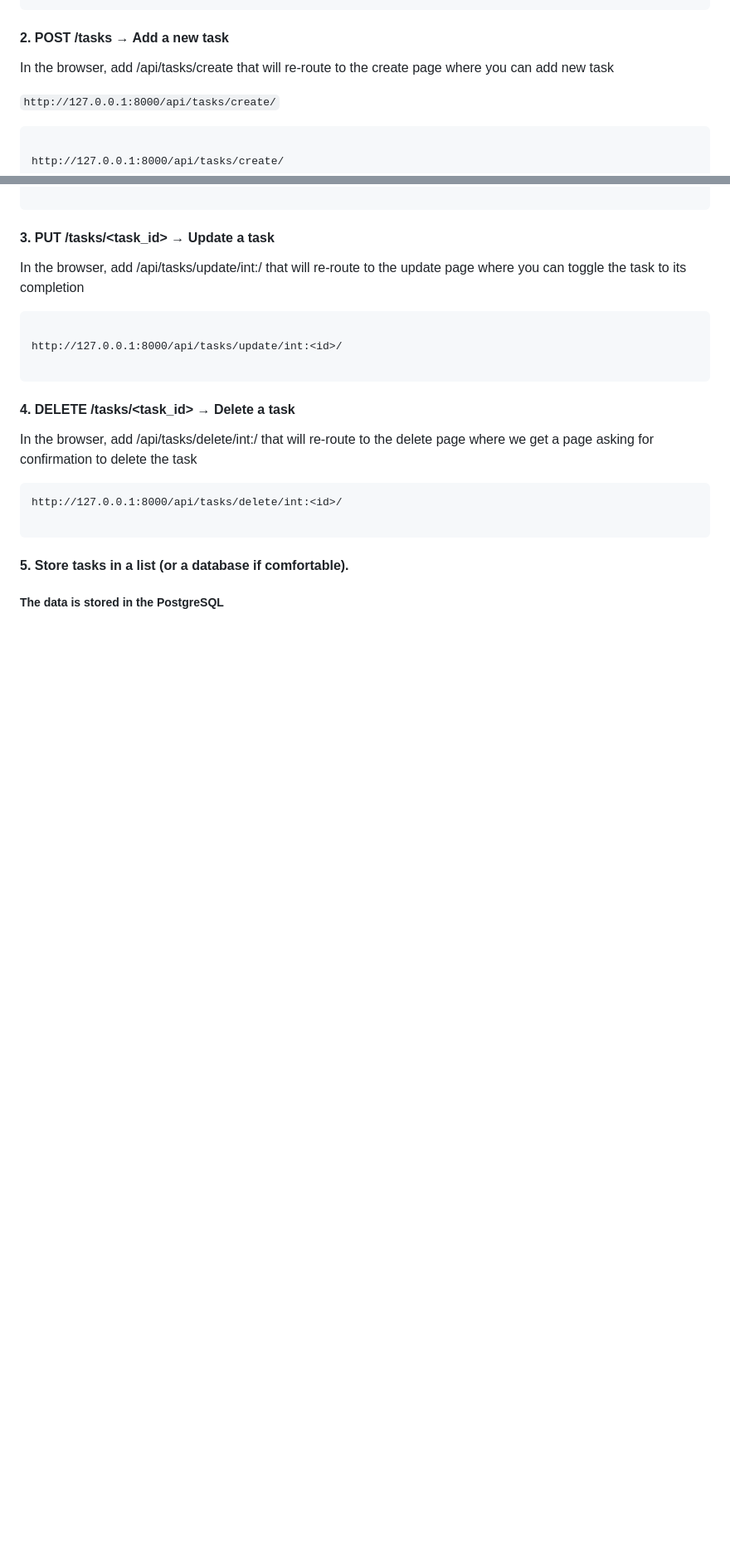
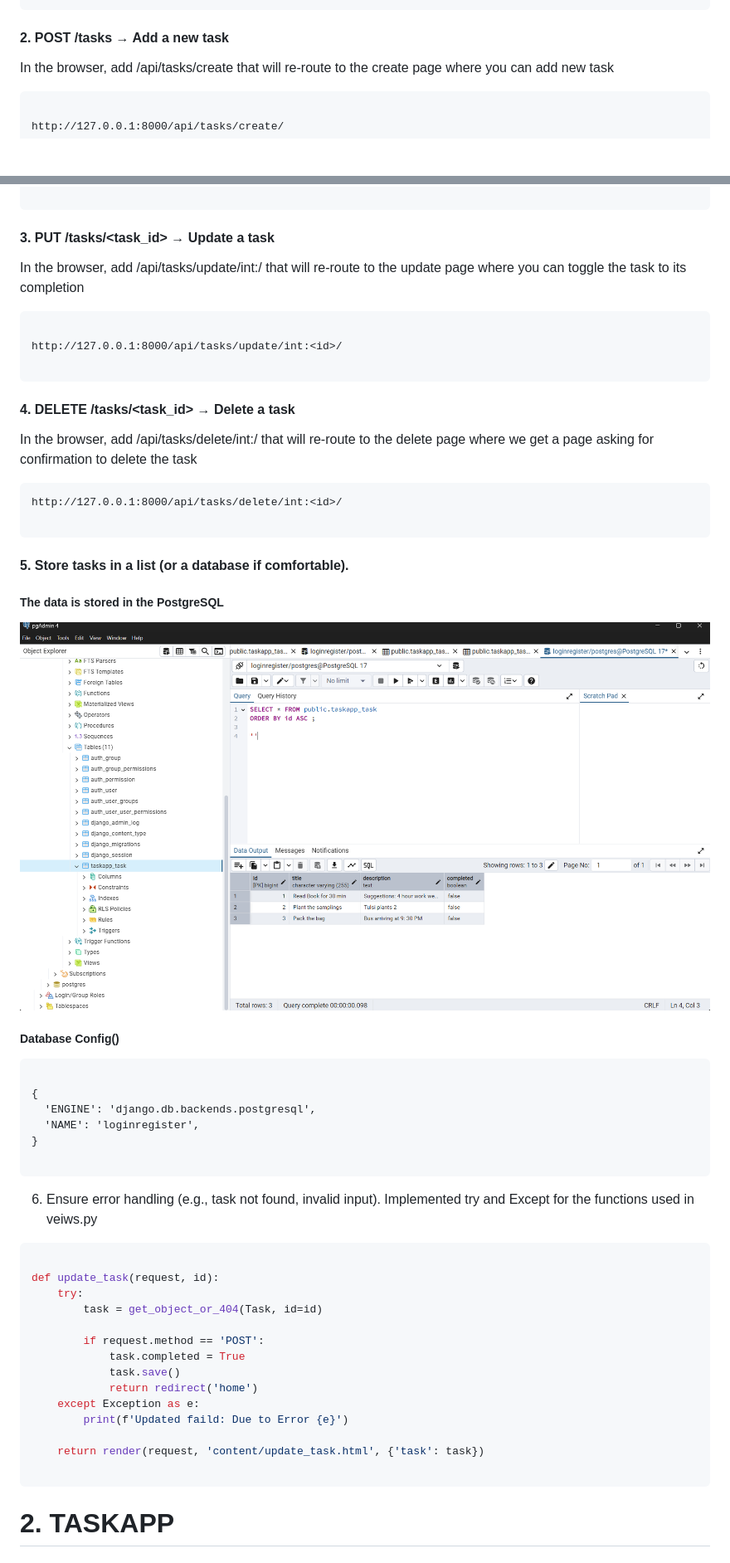
Before and after one commit to Vishnuprasadvbhat/DV-Assignment, a Markdown page: README.md, 2 parts joined by grey strips. Shown: that part at 83% size. Drawn GitHub-style; pictures changed too: images/image.png (added); blank space fills up the shorter version.

Commit message:
doc: readme

````diff
--- a/README.md
+++ b/README.md
@@ -55,7 +64,6 @@ http://127.0.0.1:8000/api/
 
 In the browser, add /api/tasks/create that will re-route to the create page where you can add new task
 
-`http://127.0.0.1:8000/api/tasks/create/`
 
 ```
 
@@ -84,3 +92,40 @@ http://127.0.0.1:8000/api/tasks/delete/int:<id>/
 #### 5. Store tasks in a list (or a database if comfortable).
 
 ##### The data is stored in the PostgreSQL
+
+![Image.Png](./images/image.png)
+
+##### Database Config()
+
+```
+
+{
+  'ENGINE': 'django.db.backends.postgresql',
+  'NAME': 'loginregister',
+}
+
+```
+
+6. Ensure error handling (e.g., task not found, invalid input).
+Implemented try and Except for the functions used in veiws.py
+
+``` py
+
+def update_task(request, id):
+    try:
+        task = get_object_or_404(Task, id=id)
+
+        if request.method == 'POST':
+            task.completed = True
+            task.save()
+            return redirect('home')
+    except Exception as e:
+        print(f'Updated faild: Due to Error {e}')
+
+    return render(request, 'content/update_task.html', {'task': task})
+
+```
+
+
+
+# 2. TASKAPP
````
Also changed, not shown: other parts of README.md (+10 -1 lines), 1 other file.
